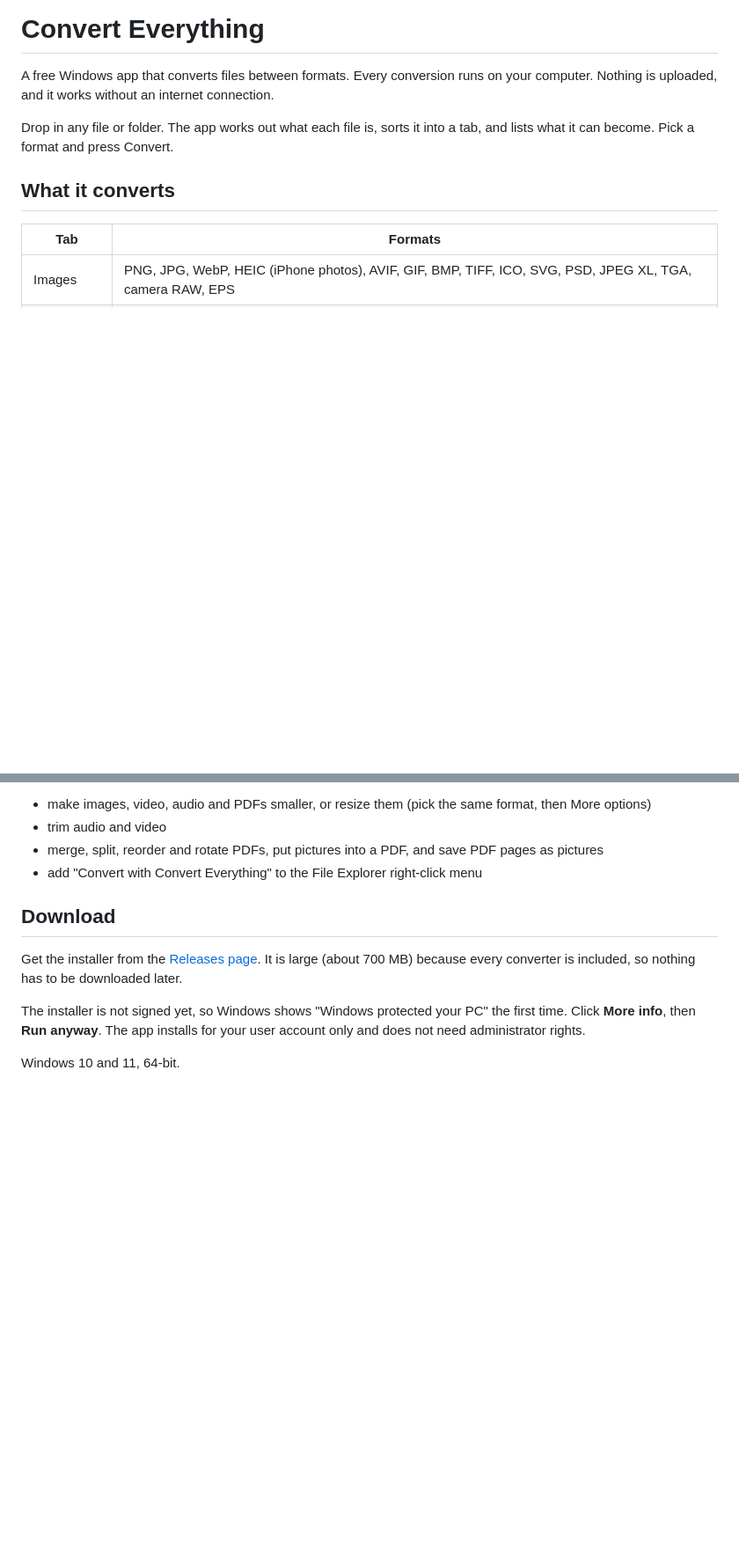
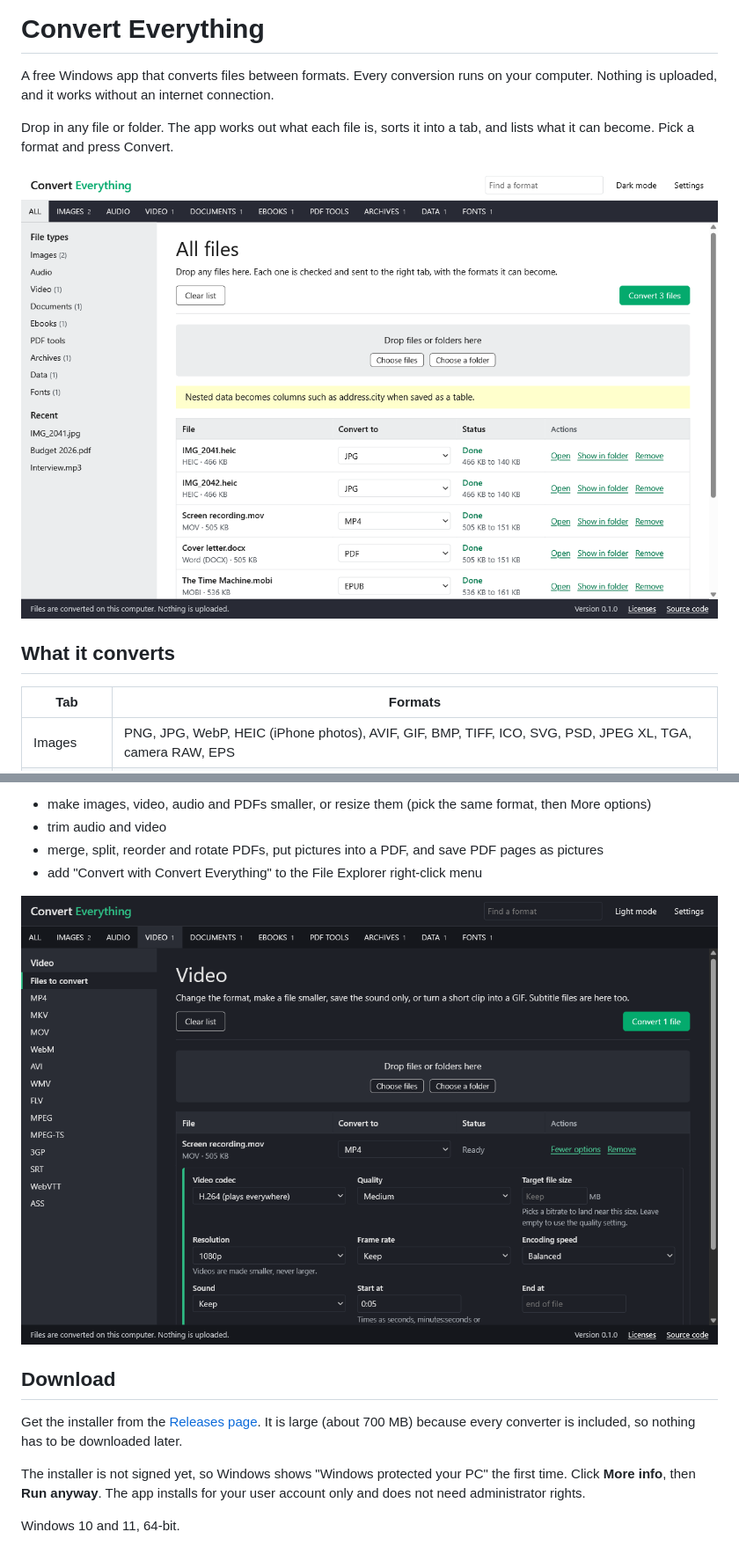
Before and after one commit to faiyaz-svg/convert-everything, a Markdown page: README.md, 2 parts joined by grey strips. Shown at 88% size. Drawn GitHub-style; pictures changed too: docs/screenshot-files.png (added), docs/screenshot-options.png (added); blank space fills up the shorter version.

Commit message:
Add screenshots to the README
Also keeps row actions on one line, makes the browser mock report sizes
that match its files, and fixes a Svelte warning in the history refresh.

```diff
--- a/README.md
+++ b/README.md
@@ -3,6 +3,8 @@
 A free Windows app that converts files between formats. Every conversion runs on your computer. Nothing is uploaded, and it works without an internet connection.
 
 Drop in any file or folder. The app works out what each file is, sorts it into a tab, and lists what it can become. Pick a format and press Convert.
+
+![The file list: two iPhone photos, a screen recording, a Word file and a Kindle book, each with the format it will become and its status](docs/screenshot-files.png)
 
 ## What it converts
 
@@ -25,6 +27,8 @@ It can also:
 - trim audio and video
 - merge, split, reorder and rotate PDFs, put pictures into a PDF, and save PDF pages as pictures
 - add "Convert with Convert Everything" to the File Explorer right-click menu
+
+![More options for a video in dark mode: codec, quality, target size, resolution, frame rate, speed, sound and trim times](docs/screenshot-options.png)
 
 ## Download
 
```
Also changed, not shown: 3 other files.
